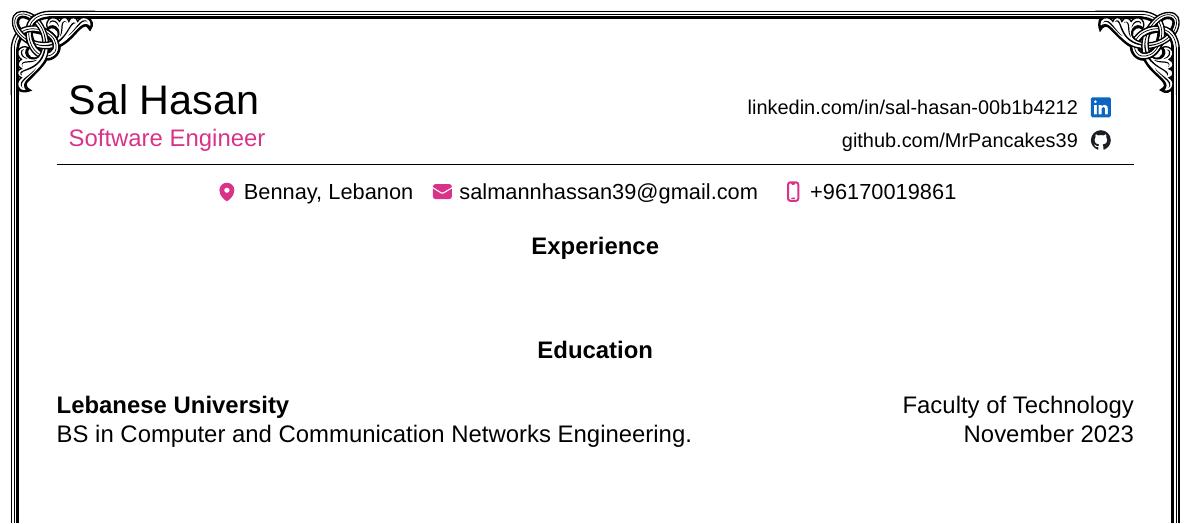
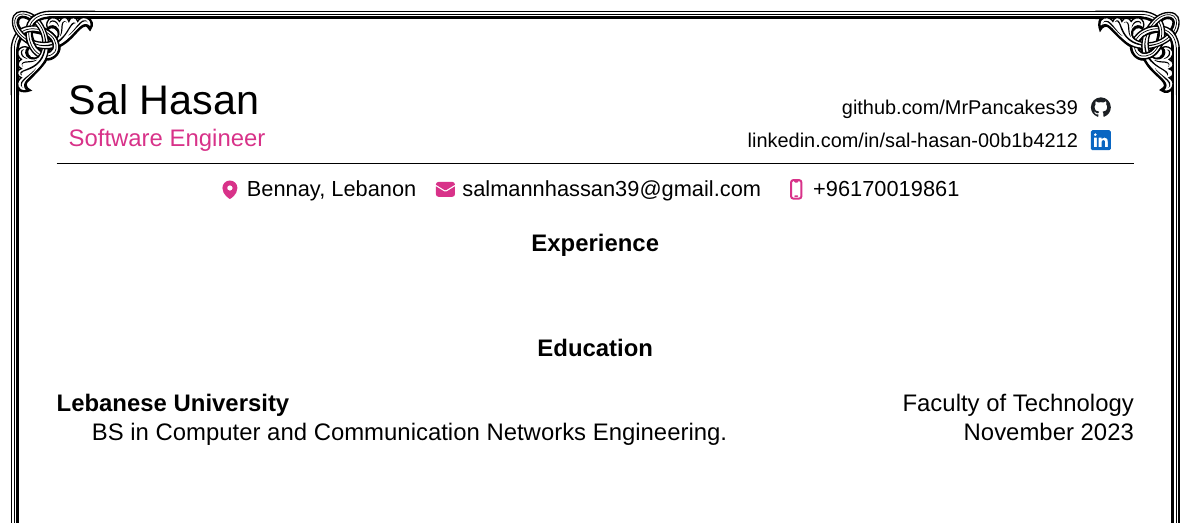
Before and after one commit to MrPancakes39/resume, a LaTeX document (src/main.tex): part of the page, cut so that both start at the same text. Compiled offline with pdfLaTeX.

Commit message:
Cleaned up Header

```diff
--- a/src/main.tex
+++ b/src/main.tex
@@ -50,29 +54,32 @@
     \begin{minipage}[t]{\hsize}
         \begin{itemize}[label={},leftmargin=0pt,topsep=0pt,itemsep=2pt,parsep=0pt]
             \item \makebox[\linewidth][r]{
+                      \footnotesize{\href{https://github.com/MrPancakes39}{
+                              github.com/MrPancakes39 \hspace{0.1em}
+                              \raisebox{-0.12\height}{\includegraphics[height=1.0em]{icons/github.icon.pdf}}
+                          }}
+                  }
+
+            \item \makebox[\linewidth][r]{
                       \footnotesize{\href{https://www.linkedin.com/in/sal-hasan-00b1b4212/}{
                               linkedin.com/in/sal-hasan-00b1b4212 \hspace{0.1em}
                               \raisebox{-0.12\height}{\includegraphics[height=1.0em]{icons/linkedin.icon.pdf}}
-                              }}
-                      }
-                \item \makebox[\linewidth][r]{
-                          \footnotesize{\href{https://github.com/MrPancakes39}{
-                                  github.com/MrPancakes39 \hspace{0.1em}
-                                  \raisebox{-0.12\height}{\includegraphics[height=1.0em]{icons/github.icon.pdf}}
                           }}
                   }
         \end{itemize}
     \end{minipage}
 \end{tabularx}
 
+% Horizontal Line
+
 \vspace{0.2cm}
 
 \hrulefill{}
 
 \vspace{0.1cm}
-}
 
-\centering{
+% Contact Info
+
 \small{
     \raisebox{-0.15\height}{\includegraphics[height=1.0em]{icons/pin.icon.pdf}}
     Bennay, Lebanon
```
Also changed, not shown: src/main.tex (7 more changed lines). Lines whose indentation alone changed are shown as unchanged.
